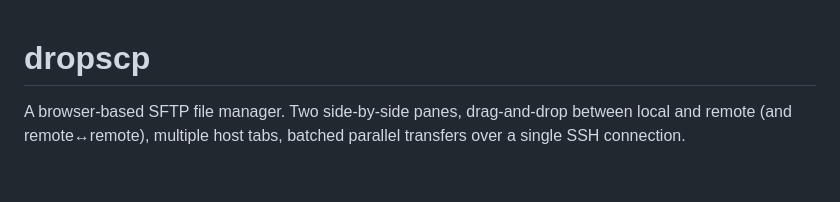
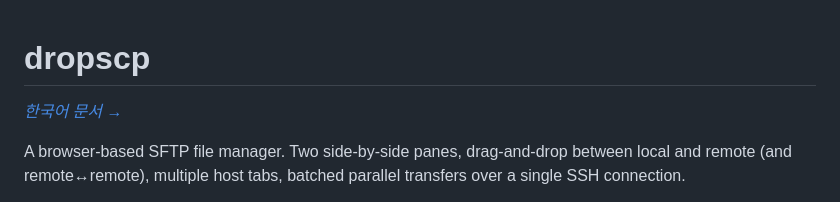
Before and after one commit to tot0rokr/dropscp, a Markdown page: README.md, the part around the change. Rendered like a GitHub page; blank space fills up the shorter version.

```diff
--- a/README.md
+++ b/README.md
@@ -1,4 +1,6 @@
 # dropscp
+
+*[한국어 문서 →](README.ko.md)*
 
 A browser-based SFTP file manager. Two side-by-side panes, drag-and-drop
 between local and remote (and remote↔remote), multiple host tabs, batched
```
Also changed, not shown: README.ko.md (added, +364 -0 lines).
